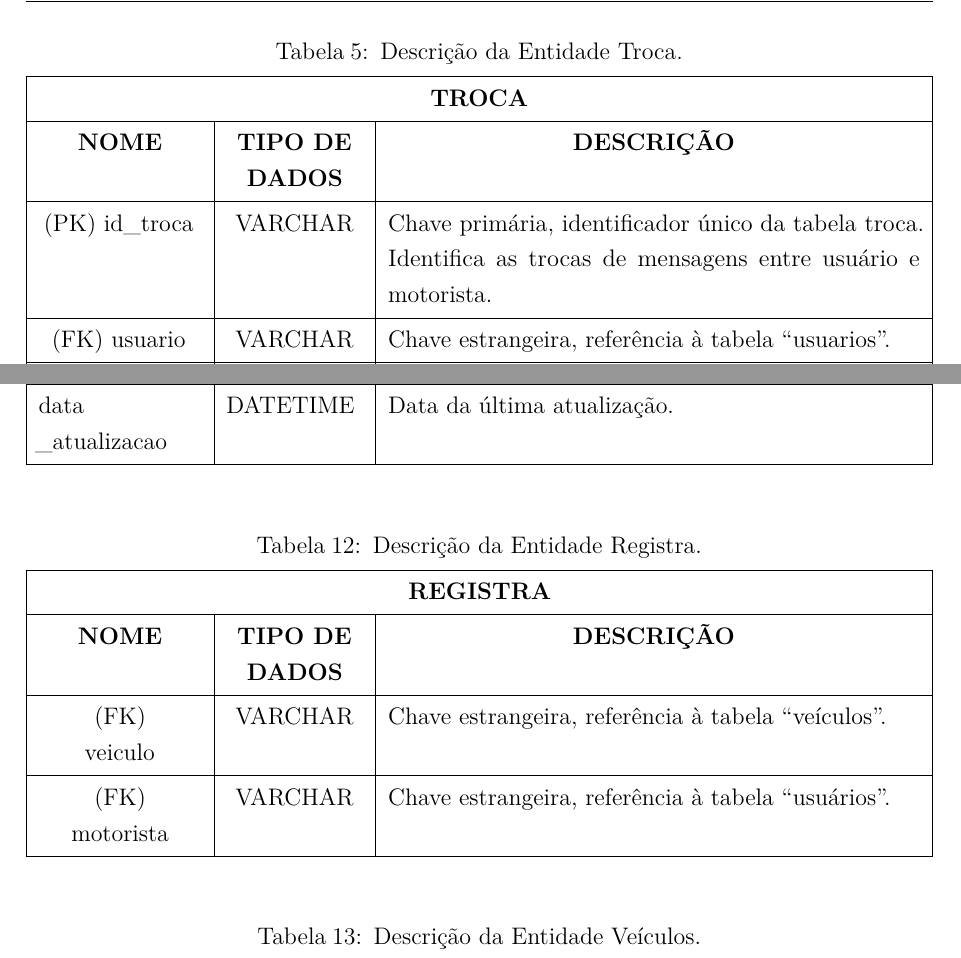
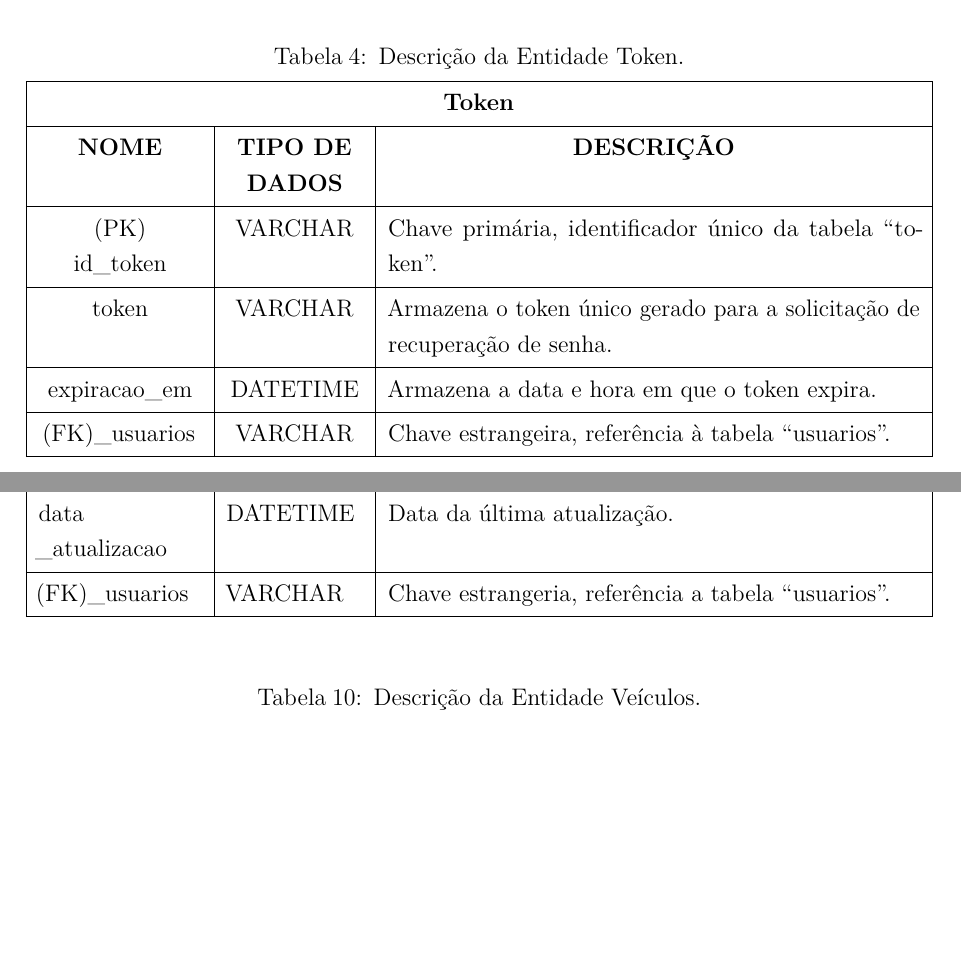
Before and after one commit to projeto-integrador-tads/Relatorio-v2, a LaTeX thesis (main.tex, which reads capitulos/2-atividades.tex): two parts of pages 16 and 19 of 35 before the commit and two parts of pages 15 and 19 of 35 after it, joined at a grey line, cut so that both start at the same text, the shorter picture padded with empty space. Compiled offline with pdfLaTeX.

Commit message:
docs: atualização das tabelas relacionadas ao banco de dados e relacionamentos .

```diff
--- a/capitulos/2-atividades.tex
+++ b/capitulos/2-atividades.tex
@@ -266,11 +278,12 @@ O Dicionário de Dados é uma utilizada em projetos acadêmicos e de desenvolvim
-	(FK) fk\_avaliação & VARCHAR~ & Chave estrangeira, referencia a tabela “avaliações”.\\
-	(FK) fk\_endereço & VARCHAR & Chave estrangeira, referencia a tabela “endereços”.
+
+
 \end{longtblr}
 
 
-% Tabela REALIZA --
+
+% Tabela TOKEN
 \begin{longtblr}[
-	caption = {Descrição da Entidade Realiza.},
+	caption = {Descrição da Entidade Token.},
 	label = {tab:requisitos},
 	entry = none,
 	]{
@@ -290,20 +294,4 @@ O Dicionário de Dados é uma utilizada em projetos acadêmicos e de desenvolvim
-	\textbf{NOME}    & \textbf{TIPO DE DADOS} & \textbf{DESCRIÇÃO}                                \\
-	(FK) reserva     & VARCHAR                & Chave estrangeira, referência à tabela “reservas”. \\
-	(FK) usuario     & VARCHAR                & Chave estrangeira, referência à tabela “usuarios”.
-\end{longtblr}
-
-
-% Tabela TROCA
-\begin{longtblr}[
-	caption = {Descrição da Entidade Troca.},
-	label = {tab:requisitos},
-	entry = none,
-	]{
-		width = \linewidth,
-		colspec = {Q[190]Q[160]Q[620]},
-		row{1} = {c},
-		row{2} = {c},
-		cell{1}{1} = {c=3}{0.94\linewidth},
+		cell{1}{1} = {c=3}{0.938\linewidth},
 		cell{3}{1} = {c},
 		cell{3}{2} = {c},
 		cell{4}{1} = {c},
@@ -312,15 +300,24 @@ O Dicionário de Dados é uma utilizada em projetos acadêmicos e de desenvolvim
 		cell{5}{2} = {c},
 		cell{6}{1} = {c},
 		cell{6}{2} = {c},
+		cell{7}{1} = {c},
+		cell{7}{2} = {c},
+		cell{8}{1} = {c},
+		cell{8}{2} = {c},
 		hlines,
 		vlines,
 	}
-	\textbf{TROCA~} &                        &                                                                                                                  \\
-	\textbf{NOME}   & \textbf{TIPO DE DADOS} & \textbf{DESCRIÇÃO}                                                                                               \\
-	(PK) id\_troca~ & VARCHAR                & Chave primária, identificador único da tabela troca. Identifica as trocas de mensagens entre usuário e motorista. \\
-	(FK) usuario    & VARCHAR                & Chave estrangeira, referência à tabela “usuarios”.                                                                  \\
-	(FK) motorista  & VARCHAR                & Chave estrangeira, referência à tabela “motoristas”.                                                               \\
-	(FK) mensagem   & VARCHAR                & Chave estrangeira, referência à tabela “mensagens”.~
+	\textbf{Token} &  & \\
+	\textbf{NOME} & \textbf{TIPO DE DADOS} & \textbf{DESCRIÇÃO}\\
+
+	{(PK)\\id\_token} & VARCHAR & Chave primária, identificador único da tabela ``token''. ~\\
+
+	token   &    VARCHAR   &   Armazena o token único gerado para a solicitação de recuperação de senha. \\
+
+	{expiracao\_em} & DATETIME &  Armazena a data e hora em que o token expira.~\\
+
+	{(FK)\_usuarios}  & VARCHAR   &  Chave estrangeira, referência à tabela ``usuarios''.
+
 \end{longtblr}
 
 
@@ -374,7 +361,3 @@ O Dicionário de Dados é uma utilizada em projetos acadêmicos e de desenvolvim
-	\textbf{NOME}     & \textbf{TIPO DE DADOS} & \textbf{DESCRIÇÃO}                               \\
-	{(FK)\\mensagem}  & VARCHAR                & Chave estrangeira, referência à tabela “mensagem”. \\
-	{(FK)\\~viagem}   & VARCHAR                & Chave estrangeira, referência à tabela “viagens”.
-\end{longtblr}
 
 % Tabela VIAGENS
 \begin{longtblr}[
@@ -425,13 +411,15 @@ O Dicionário de Dados é uma utilizada em projetos acadêmicos e de desenvolvim
 	status & ENUM & Armazena os possíveis status da corrida, variando entre agendado, em andamento,concluído ou cancelado.\\
+
 	{data\_criacao} & DATETIME & Data da criação da corrida.~\\
+
 	preco & DECIMAL & Preço da corrida, quando aplicável a monetização da mesma.\\
+
 	{hora\_termino} & DATETIME & Registra a hora que a corrida acaba.\\
+
 	{preferencias} & VARCHAR & Preferências da corrida definidas pelos participantes antes do seu início.\\
+
 	{data\_atualizacao} & DATETIME & Data de atualização mais recente da viagem.\\
+
 	{hora\_partida} & DATETIME & Define a hora de início de uma viagem.\\
+
 	{lugares\\\_disponiveis} & INT & Armazena a quantidade de assentos disponíveis para os passageiros de acordo com o veículo cadastrado pelo motorista.\\
-	{(PK) \\idviagem} & VARCHAR & Chave primária, identificador da tabela viagem.\\
-	{(FK)\\motorista} & VARCHAR & Chave estrangeira, referência à tabela ``motoristas''.\\
-	{(FK) \\reservas} & VARCHAR & Chave estrangeira, referência à tabela ``reservas''.\\
-	{(FK) \\avaliacao} & VARCHAR & Chave estrangeira, referência à tabela ``avaliações''.\\
-	{(FK) \\endereco} & VARCHAR & Chave estrangeira, referência à tabela ``endereços''.\\
@@ -438,5 +433,5 @@ O Dicionário de Dados é uma utilizada em projetos acadêmicos e de desenvolvim
 	{(FK) \\veiculo} & VARCHAR & Chave estrangeira, referência à tabela ``veículos''.\\
-	{(FK) \\usuario} & VARCHAR & Chave estrangeira, referência à tabela ``Usuários''.
+
 \end{longtblr}
 
 
@@ -475,0 +470 @@ O Dicionário de Dados é uma utilizada em projetos acadêmicos e de desenvolvim
+	{data\_criacao} & DATETIME & Armazena a data da criação no momento em que a reserva é feita.~\\
@@ -544,13 +560,18 @@ O Dicionário de Dados é uma utilizada em projetos acadêmicos e de desenvolvim
 	}
 	\textbf{ENDEREÇOS} &  & \\
 	\textbf{NOME} & \textbf{TIPO DE DADOS} & \textbf{\textbf{DESCRIÇÃO}}\\
-	{(PK)\\idEndereco} & VARCHAR & Chave primária, identificador único do endereço.\\
+
+	{(PK)\\id\_endereco} & VARCHAR & Chave primária, identificador único do endereço.\\
+
 	cidade & VARCHAR & Nome da cidade.\\
-	longitude & REAL & coordenada que especifica a posição geográfica da posição norte-sul de uma cidade específica. É de suma importância nas requisições.\\
-	latitude & REAL & coordenada geográfica que especifica a posição leste–oeste de uma cidade específica. É de suma importância nas requisições.\\
+
+	longitude & DOUBLE & coordenada que especifica a posição geográfica da posição norte-sul de uma cidade específica. É de suma importância nas requisições.\\
+
+	latitude & VARCHAR & coordenada geográfica que especifica a posição leste–oeste de uma cidade específica. É de suma importância nas requisições.\\
+
 	{endereco\\\_formatado} & VARCHAR & Nome formatado do endereço. Importante para a precisão das pesquisas, uma vez que algumas localizações possuem nomes populares, não registrados pelos serviços de geolocalização.\\
+
 	ativo & BOOLEAN & Salva a informação se o endereço é ativo.\\
+
 	{data\\\_criacao} & DATETIME & Data de criação do registro.\\
-	{data\\\_atualizacao} & DATETIME & Data da última atualização.
-\end{longtblr}
 
@@ -557,26 +579,6 @@ O Dicionário de Dados é uma utilizada em projetos acadêmicos e de desenvolvim
 
-% Tabela REGISTRA
-\begin{longtblr}[
-	caption = {Descrição da Entidade Registra.},
-	label = {tab:requisitos},
-	entry = none,
-	]{
-		width = \linewidth,
-		colspec = {Q[190]Q[160]Q[620]},
-		row{1} = {c},
-		row{2} = {c},
-		cell{1}{1} = {c=3}{0.94\linewidth},
-		cell{3}{1} = {c},
-		cell{3}{2} = {c},
-		cell{4}{1} = {c},
-		cell{4}{2} = {c},
-		hlines,
-		vlines,
-	}
-	\textbf{REGISTRA} &  & \\
-	\textbf{NOME} & \textbf{TIPO DE DADOS} & \textbf{DESCRIÇÃO}\\
-	{(FK)\\veiculo} & VARCHAR & Chave estrangeira, referência à tabela ``veículos''.\\
-	{(FK) \\motorista} & VARCHAR & Chave estrangeira, referência à tabela ``usuários''.
+	{(FK)\_usuarios} & VARCHAR & Chave estrangeria, referência a tabela ``usuarios''.
+
 \end{longtblr}
 
 
@@ -618,16 +620,30 @@ O Dicionário de Dados é uma utilizada em projetos acadêmicos e de desenvolvim
 	}
 	\textbf{VEÍCULOS} &  & \\
 	\textbf{NOME} & \textbf{TIPO DE DADOS} & \textbf{DESCRIÇÃO}\\
+
+	{(PK) \\id\_veiculo} & VARCHAR & Chave primária, identificador único do veículo.\\
+
+	data\_atualizacao & DATETIME & data da última alteração dos dados do veículo.~\\
+
+	cor & VARCHAR & Cor do veículo.\\
+
+	marca & VARCHAR & Descreve a marca do veículo.\\
+
+	data\_criacao & DATETIME & Data de cadastro do veículo.\\
+
+	ativo & BOOLEAN & Verifica se o veículo ainda está ativo na aplicação ou não. \\
+
+	ano & INT & Ano de fabricação do veículo.\\
+
+	placa & VARCHAR & Salva o número da placa do veículo após o seu registro.\\
+
+	capacidade & INT & Quantidade máxima de passageiros que o veículo registrado deve possuir.\\
+
 	modelo & VARCHAR & Descreve o modelo do veículo.~\\
-	marca & VARCHAR & Descreve a marca do veículo.\\
-	data\_criacao & DATETIME & Data de cadastro do veículo.\\
-	capacidade & INT & Quantidade máxima de passageiros que o veículo registrado deve possuir.\\
-	cor & VARCHAR & Cor do veículo.\\
-	data\_atualizacao & DATETIME & data da última alteração dos dados do veículo.~\\
-	placa & VARCHAR & Salva o número da placa do veículo após o seu registro.\\
-	ano & DATE & Ano de fabricação do veículo.\\
-	{(PK) \\idVeiculo} & VARCHAR & Chave primária, identificador único do veículo.\\
-	ativo & BOOLEAN & Verifica se o veículo ainda está ativo na aplicação ou não.
+
+	{(FK)\\\_proprietario}   &   VARCHAR   &
+
+
 \end{longtblr}
 
 %Fim das tabelas
```
Also changed, not shown: anexos/anexos.tex (+3 -0 lines), main.pdf, capitulos/2-atividades.tex (206 more changed lines), 7 other files.
